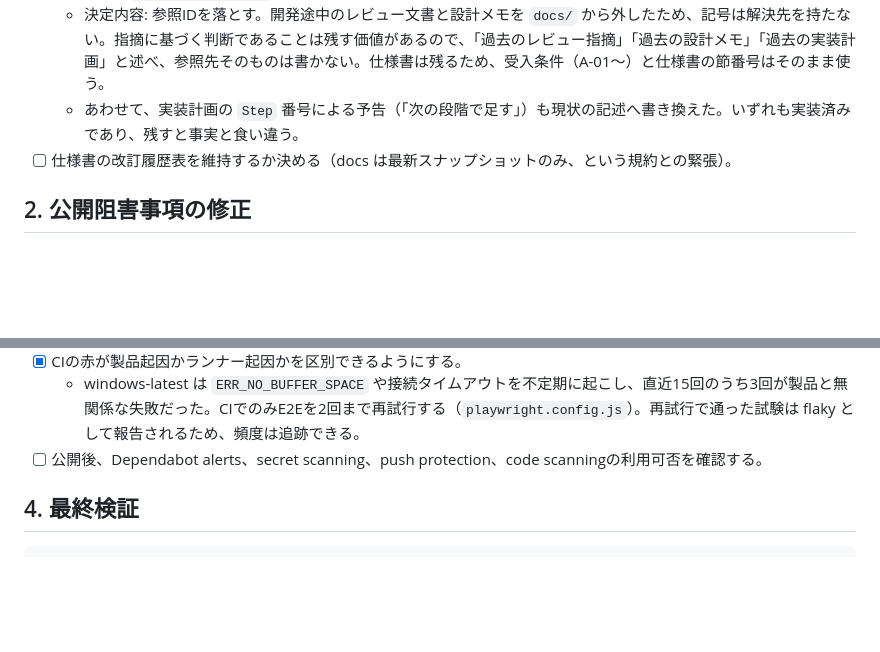
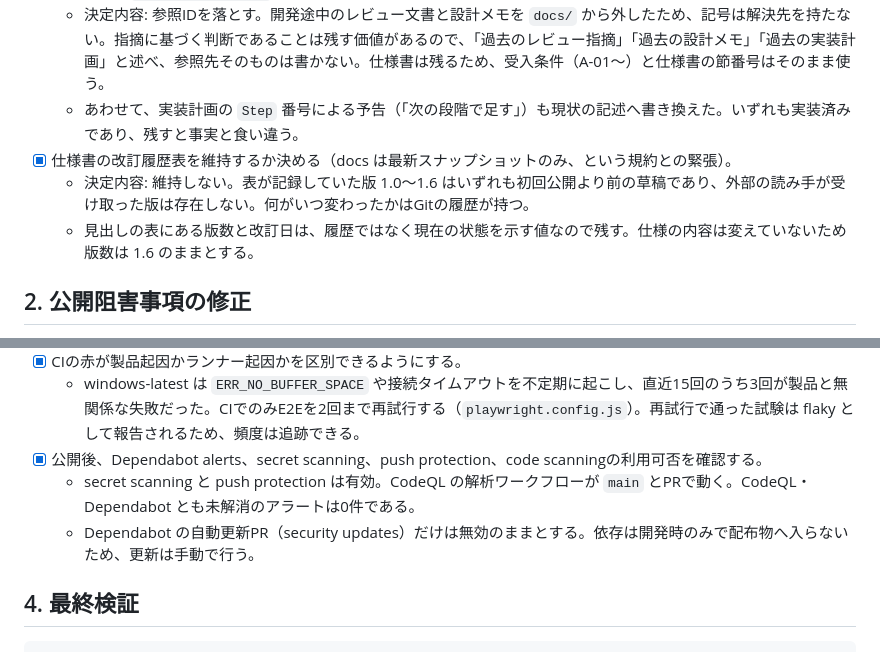
Before and after one commit to shunniita/parallel-work-time, a Markdown page: docs/RELEASE_CHECKLIST_V0.1.0.md, 2 parts joined by grey strips. Drawn GitHub-style; blank space fills up the shorter version.

```diff
--- a/docs/RELEASE_CHECKLIST_V0.1.0.md
+++ b/docs/RELEASE_CHECKLIST_V0.1.0.md
@@ -59,7 +59,9 @@
 - [x] **コード内の `レビュー指摘 F12-XX` 参照を残すか決める。**
   - 決定内容: 参照IDを落とす。開発途中のレビュー文書と設計メモを `docs/` から外したため、記号は解決先を持たない。指摘に基づく判断であることは残す価値があるので、「過去のレビュー指摘」「過去の設計メモ」「過去の実装計画」と述べ、参照先そのものは書かない。仕様書は残るため、受入条件（A-01〜）と仕様書の節番号はそのまま使う。
   - あわせて、実装計画の `Step` 番号による予告（「次の段階で足す」）も現状の記述へ書き換えた。いずれも実装済みであり、残すと事実と食い違う。
-- [ ] 仕様書の改訂履歴表を維持するか決める（docs は最新スナップショットのみ、という規約との緊張）。
+- [x] 仕様書の改訂履歴表を維持するか決める（docs は最新スナップショットのみ、という規約との緊張）。
+  - 決定内容: 維持しない。表が記録していた版 1.0〜1.6 はいずれも初回公開より前の草稿であり、外部の読み手が受け取った版は存在しない。何がいつ変わったかはGitの履歴が持つ。
+  - 見出しの表にある版数と改訂日は、履歴ではなく現在の状態を示す値なので残す。仕様の内容は変えていないため版数は 1.6 のままとする。
 
 ## 2. 公開阻害事項の修正
 
@@ -178,7 +180,9 @@
   - アプリ本体のランタイム依存は0件で、`package.json` の `dependencies` は空である。第三者ライセンス文の同梱は不要であり、その旨を `licenses/.gitkeep` に記載している。
 - [x] CIの赤が製品起因かランナー起因かを区別できるようにする。
   - windows-latest は `ERR_NO_BUFFER_SPACE` や接続タイムアウトを不定期に起こし、直近15回のうち3回が製品と無関係な失敗だった。CIでのみE2Eを2回まで再試行する（`playwright.config.js`）。再試行で通った試験は flaky として報告されるため、頻度は追跡できる。
-- [ ] 公開後、Dependabot alerts、secret scanning、push protection、code scanningの利用可否を確認する。
+- [x] 公開後、Dependabot alerts、secret scanning、push protection、code scanningの利用可否を確認する。
+  - secret scanning と push protection は有効。CodeQL の解析ワークフローが `main` とPRで動く。CodeQL・Dependabot とも未解消のアラートは0件である。
+  - Dependabot の自動更新PR（security updates）だけは無効のままとする。依存は開発時のみで配布物へ入らないため、更新は手動で行う。
 
 ## 4. 最終検証
 
```
Also changed, not shown: docs/同時並行作業時間計測支援ツール_仕様書.md (+0 -12 lines).
